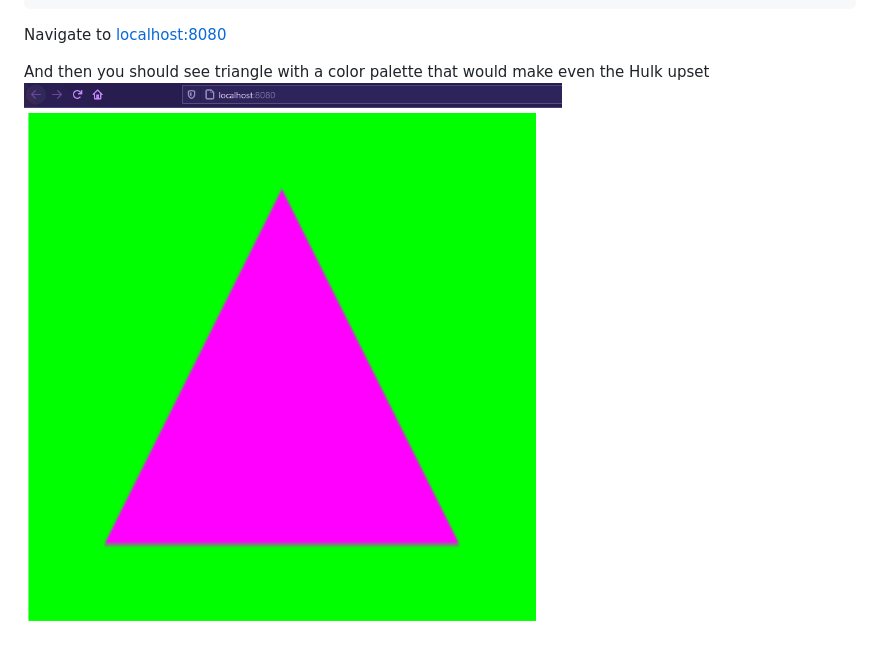
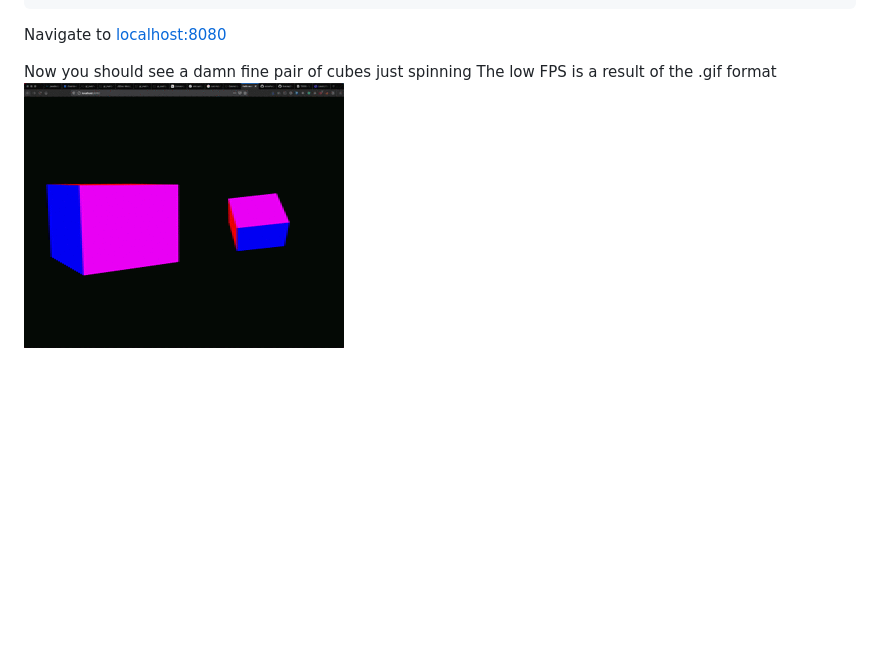
Before and after one commit to leobeosab/rusty-shit-box, a Markdown page: README.md, the part around the change. Drawn GitHub-style; pictures changed too: readme/demo.gif (added); blank space fills up the shorter version.

Commit message:
Updated readme with new demo

```diff
--- a/README.md
+++ b/README.md
@@ -29,5 +29,6 @@ npm start
 
 Navigate to [localhost:8080](http://localhost:8080)
 
-And then you should see triangle with a color palette that would make even the Hulk upset
-![Ugly Triangle](readme/ugly_triangle.PNG)
+Now you should see a damn fine pair of cubes just spinning
+The low FPS is a result of the .gif format
+![Spining Cubes](readme/demo.gif)
```
Also changed, not shown: 1 other file.
